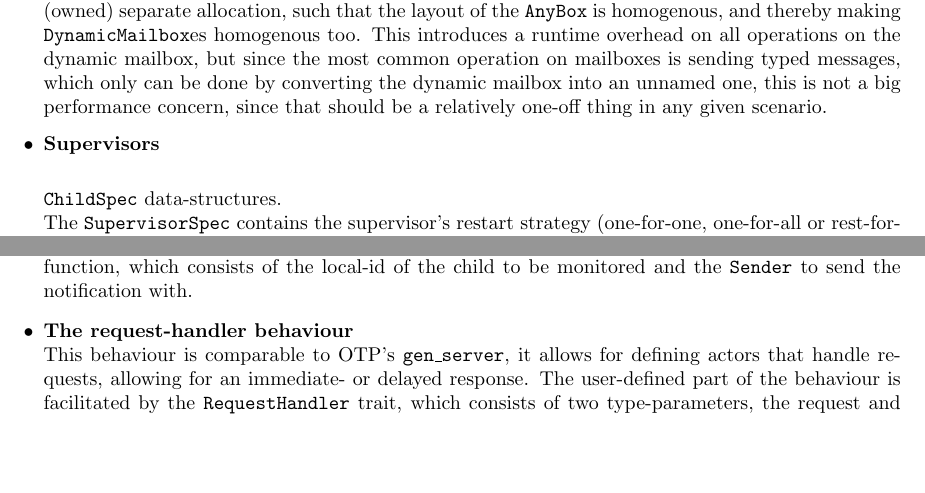
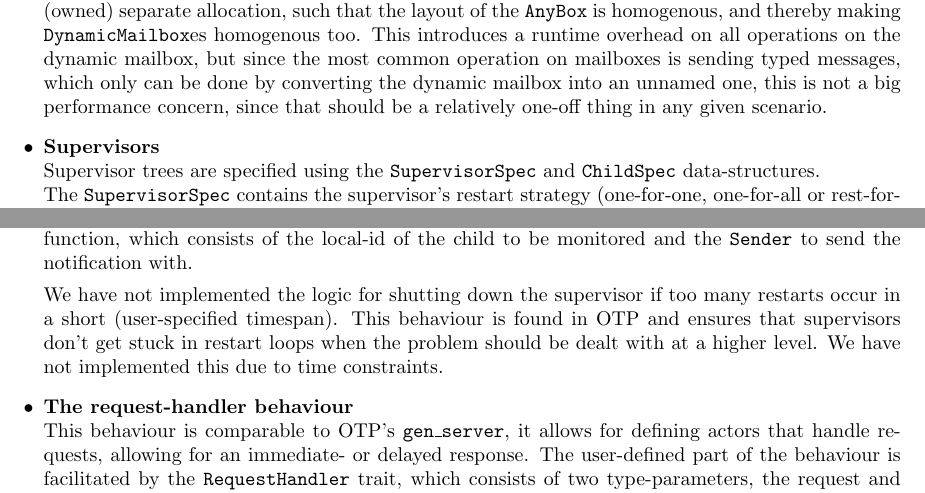
Before and after one commit to AndreasNicolaisen/Oir, a LaTeX document (report/report.tex): two parts of pages 8 and 9 of 15, joined at a grey line, cut so that both start at the same text, the shorter picture padded with empty space. Compiled offline with pdfLaTeX.

Commit message:
Add part explaining lack of supervisor restart limiting

```diff
--- a/report/report.tex
+++ b/report/report.tex
@@ -443,7 +443,7 @@ dynamic mailbox into an unnamed one, this is not a big performance concern,
 since that should be a relatively one-off thing in any given scenario.
 
 \item{\bf Supervisors} \\
-
+Supervisor trees are specified using the \texttt{SupervisorSpec} and
 \texttt{ChildSpec} data-structures. \\ The \texttt{SupervisorSpec} contains the
 supervisor's restart strategy (one-for-one, one-for-all or rest-for-one) and a
 list of \texttt{ChildSpec}s. \texttt{ChildSpec}s contain the child's restart
@@ -515,6 +515,12 @@ always closed after a shutdown message has been sent. Monitors are registered
 by sending the supervisor a monitor message using the \texttt{monitor} function,
 which consists of the local-id of the child to be monitored and the
 \texttt{Sender} to send the notification with.
+
+We have not implemented the logic for shutting down the supervisor if too many
+restarts occur in a short (user-specified timespan). This behaviour is found in
+OTP and ensures that supervisors don't get stuck in restart loops when the
+problem should be dealt with at a higher level. We have not implemented this due
+to time constraints.
 
 \item {\bf The request-handler behaviour} \\
   This behaviour is comparable to OTP's \texttt{gen\_server}, it allows for
```
